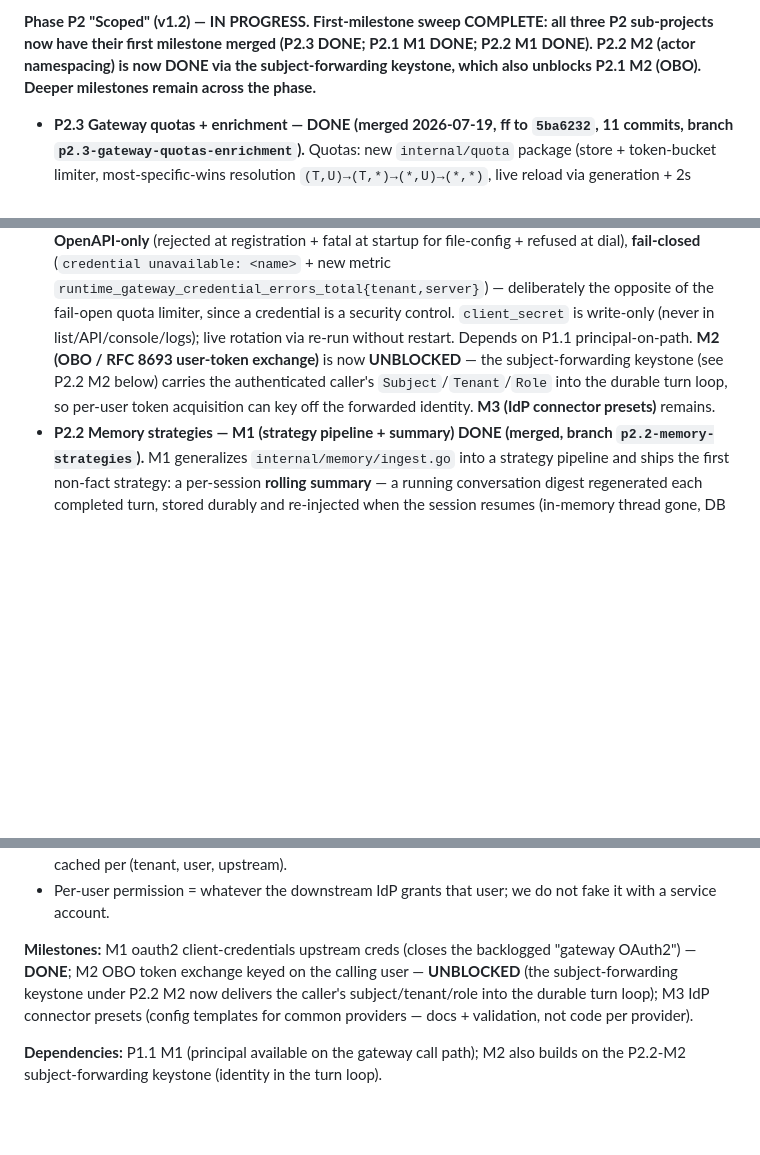
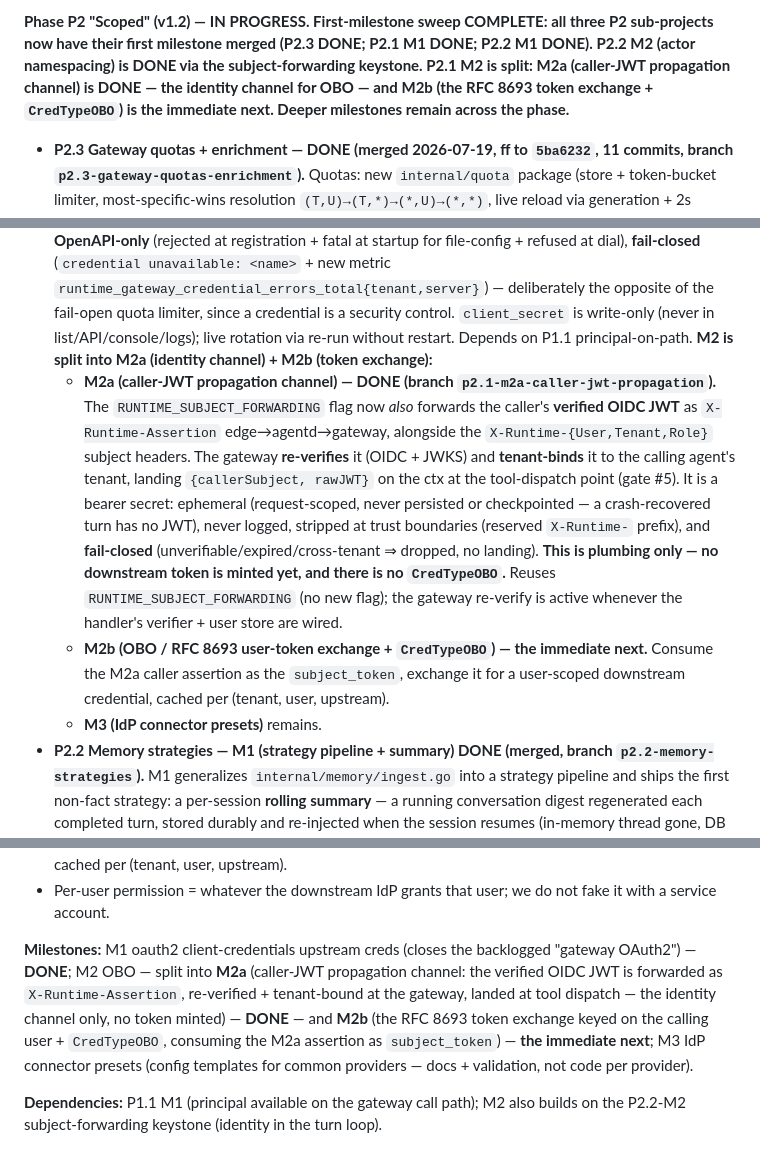
Before and after one commit to sausheong/runtime, a Markdown page: agentcore-gap-plan.md, 3 parts joined by grey strips. Drawn GitHub-style; blank space fills up the shorter version.

Commit message:
docs: caller-JWT forwarding for OBO (M2a); RFC 8693 exchange is M2b

```diff
--- a/agentcore-gap-plan.md
+++ b/agentcore-gap-plan.md
@@ -40,9 +40,11 @@ land in `docs/superpowers/specs/` as each item starts.
 
 **Phase P2 "Scoped" (v1.2) — IN PROGRESS. First-milestone sweep COMPLETE: all
 three P2 sub-projects now have their first milestone merged (P2.3 DONE; P2.1 M1
-DONE; P2.2 M1 DONE). P2.2 M2 (actor namespacing) is now DONE via the
-subject-forwarding keystone, which also unblocks P2.1 M2 (OBO). Deeper
-milestones remain across the phase.**
+DONE; P2.2 M1 DONE). P2.2 M2 (actor namespacing) is DONE via the
+subject-forwarding keystone. P2.1 M2 is split: **M2a (caller-JWT propagation
+channel) is DONE** — the identity channel for OBO — and **M2b (the RFC 8693
+token exchange + `CredTypeOBO`) is the immediate next**. Deeper milestones remain
+across the phase.**
 
 - **P2.3 Gateway quotas + enrichment — DONE (merged 2026-07-19, ff to `5ba6232`,
   11 commits, branch `p2.3-gateway-quotas-enrichment`).** Quotas: new
@@ -74,11 +76,25 @@ milestones remain across the phase.**
   opposite of the fail-open quota limiter, since a credential is a security
   control. `client_secret` is write-only (never in list/API/console/logs); live
   rotation via re-run without restart. Depends on P1.1 principal-on-path.
-  **M2 (OBO / RFC 8693 user-token exchange)** is now **UNBLOCKED** — the
-  subject-forwarding keystone (see P2.2 M2 below) carries the authenticated
-  caller's `Subject`/`Tenant`/`Role` into the durable turn loop, so per-user
-  token acquisition can key off the forwarded identity. **M3 (IdP connector
-  presets)** remains.
+  **M2 is split into M2a (identity channel) + M2b (token exchange):**
+  - **M2a (caller-JWT propagation channel) — DONE (branch
+    `p2.1-m2a-caller-jwt-propagation`).** The `RUNTIME_SUBJECT_FORWARDING` flag
+    now *also* forwards the caller's **verified OIDC JWT** as `X-Runtime-Assertion`
+    edge→agentd→gateway, alongside the `X-Runtime-{User,Tenant,Role}` subject
+    headers. The gateway **re-verifies** it (OIDC + JWKS) and **tenant-binds** it
+    to the calling agent's tenant, landing `{callerSubject, rawJWT}` on the ctx at
+    the tool-dispatch point (gate #5). It is a bearer secret: ephemeral
+    (request-scoped, never persisted or checkpointed — a crash-recovered turn has
+    no JWT), never logged, stripped at trust boundaries (reserved `X-Runtime-`
+    prefix), and **fail-closed** (unverifiable/expired/cross-tenant ⇒ dropped, no
+    landing). **This is plumbing only — no downstream token is minted yet, and
+    there is no `CredTypeOBO`.** Reuses `RUNTIME_SUBJECT_FORWARDING` (no new flag);
+    the gateway re-verify is active whenever the handler's verifier + user store
+    are wired.
+  - **M2b (OBO / RFC 8693 user-token exchange + `CredTypeOBO`) — the immediate
+    next.** Consume the M2a caller assertion as the `subject_token`, exchange it
+    for a user-scoped downstream credential, cached per (tenant, user, upstream).
+  - **M3 (IdP connector presets)** remains.
 - **P2.2 Memory strategies — M1 (strategy pipeline + summary) DONE (merged,
   branch `p2.2-memory-strategies`).** M1 generalizes `internal/memory/ingest.go`
   into a strategy pipeline and ships the first non-fact strategy: a per-session
@@ -252,11 +268,13 @@ OAuth tokens scoped to that user.
   not fake it with a service account.
 
 **Milestones:** M1 oauth2 client-credentials upstream creds (closes the
-backlogged "gateway OAuth2") — **DONE**; M2 OBO token exchange keyed on the
-calling user — **UNBLOCKED** (the subject-forwarding keystone under P2.2 M2 now
-delivers the caller's subject/tenant/role into the durable turn loop); M3 IdP
-connector presets (config templates for common providers — docs + validation,
-not code per provider).
+backlogged "gateway OAuth2") — **DONE**; M2 OBO — split into **M2a** (caller-JWT
+propagation channel: the verified OIDC JWT is forwarded as `X-Runtime-Assertion`,
+re-verified + tenant-bound at the gateway, landed at tool dispatch — the identity
+channel only, no token minted) — **DONE** — and **M2b** (the RFC 8693 token
+exchange keyed on the calling user + `CredTypeOBO`, consuming the M2a assertion as
+`subject_token`) — **the immediate next**; M3 IdP connector presets (config
+templates for common providers — docs + validation, not code per provider).
 
 **Dependencies:** P1.1 M1 (principal available on the gateway call path); M2 also
 builds on the P2.2-M2 subject-forwarding keystone (identity in the turn loop).
```
Also changed, not shown: ROADMAP.md (+9 -4 lines), 1 other file.
